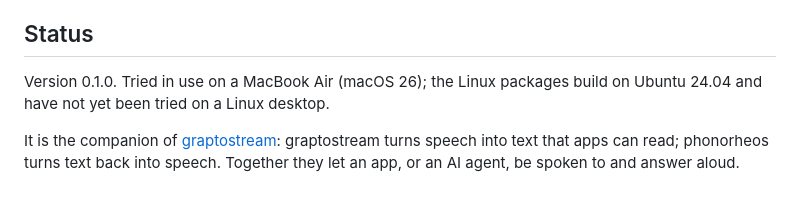
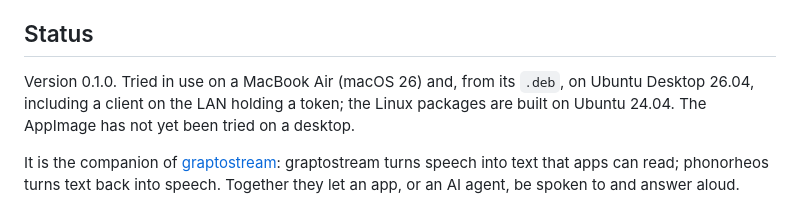
Before and after one commit to ParkviewLab/phonorheos, a Markdown page: README.md, the part around the change. GitHub-like rendering.

Commit message:
docs: the .deb tried on Ubuntu Desktop 26.04
Co-Authored-By: Claude Opus 5.5 <noreply@anthropic.com>

```diff
--- a/README.md
+++ b/README.md
@@ -11,7 +11,7 @@ The voice is [Kokoro](https://huggingface.co/hexgrad/Kokoro-82M), an open-weight
 
 ## Status
 
-Version 0.1.0. Tried in use on a MacBook Air (macOS 26); the Linux packages build on Ubuntu 24.04 and have not yet been tried on a Linux desktop.
+Version 0.1.0. Tried in use on a MacBook Air (macOS 26) and, from its `.deb`, on Ubuntu Desktop 26.04, including a client on the LAN holding a token; the Linux packages are built on Ubuntu 24.04. The AppImage has not yet been tried on a desktop.
 
 It is the companion of [graptostream](https://github.com/ParkviewLab/graptostream): graptostream turns speech into text that apps can read; phonorheos turns text back into speech. Together they let an app, or an AI agent, be spoken to and answer aloud.
 
```
